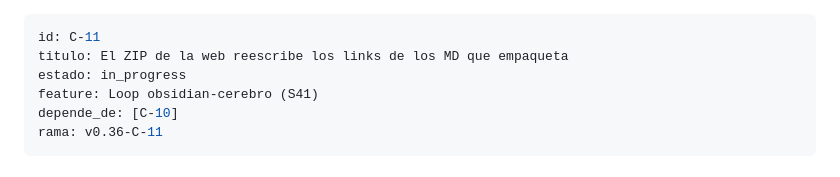
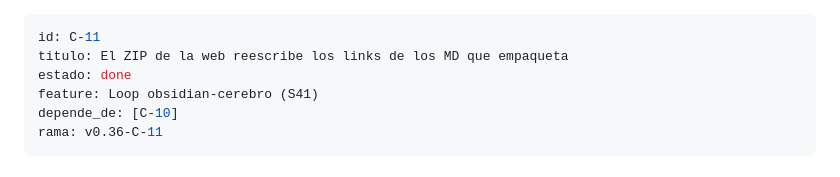
Before and after one commit to Fakundus01/sdd-universal, a Markdown page: sdd/cards/C-11.md, the part around the change. Rendered like a GitHub page.

```diff
--- a/sdd/cards/C-11.md
+++ b/sdd/cards/C-11.md
@@ -1,7 +1,7 @@
 ---
 id: C-11
 titulo: El ZIP de la web reescribe los links de los MD que empaqueta
-estado: in_progress
+estado: done
 feature: Loop obsidian-cerebro (S41)
 depende_de: [C-10]
 rama: v0.36-C-11
```
Also changed, not shown: sdd/cards/C-10.md (+1 -1 lines), 1 other file.
